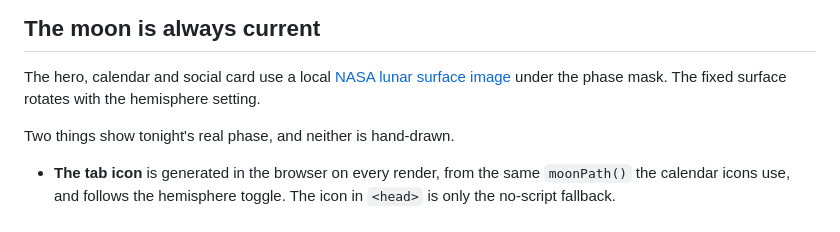
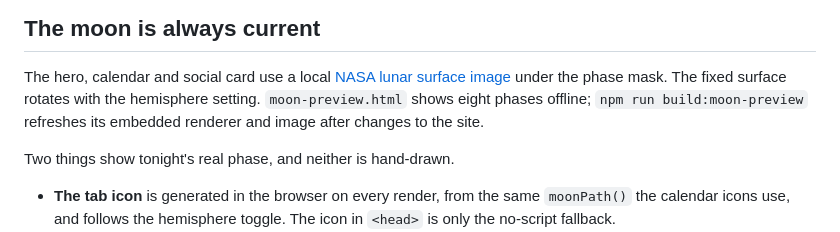
Before and after one commit to spskelly/dark-sky, a Markdown page: README.md, the part around the change. GitHub-like rendering.

Commit message:
Add standalone moon phase preview and refresh tool

```diff
--- a/README.md
+++ b/README.md
@@ -60,6 +60,8 @@ works offline, and the map degrades to the list with a note.
 
 The hero, calendar and social card use a local [NASA lunar surface image](assets/README.md)
 under the phase mask. The fixed surface rotates with the hemisphere setting.
+`moon-preview.html` shows eight phases offline; `npm run build:moon-preview`
+refreshes its embedded renderer and image after changes to the site.
 
 Two things show tonight's real phase, and neither is hand-drawn.
 
```
Also changed, not shown: assets/README.md (+1 -1 lines), moon-preview.png (added), 3 other files.
